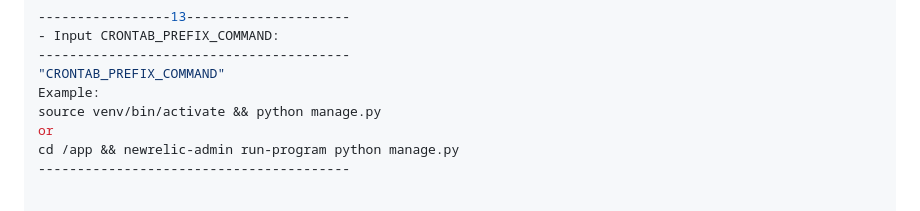
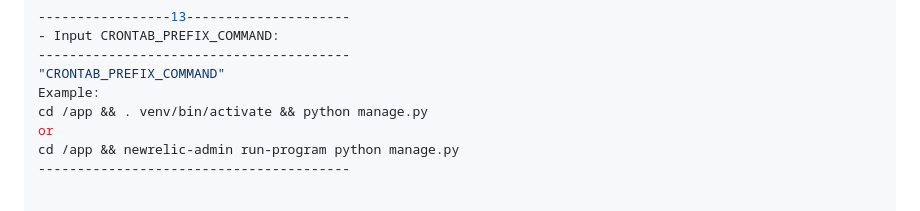
Before and after one commit to cwadven/Qosmo-API, a Markdown page: README.md, the part around the change. Rendered like a GitHub page.

```diff
--- a/README.md
+++ b/README.md
@@ -251,7 +251,7 @@ AWS settings.
 ----------------------------------------
 "CRONTAB_PREFIX_COMMAND"
 Example:
-source venv/bin/activate && python manage.py
+cd /app && . venv/bin/activate && python manage.py
 or
 cd /app && newrelic-admin run-program python manage.py
 ----------------------------------------
```
